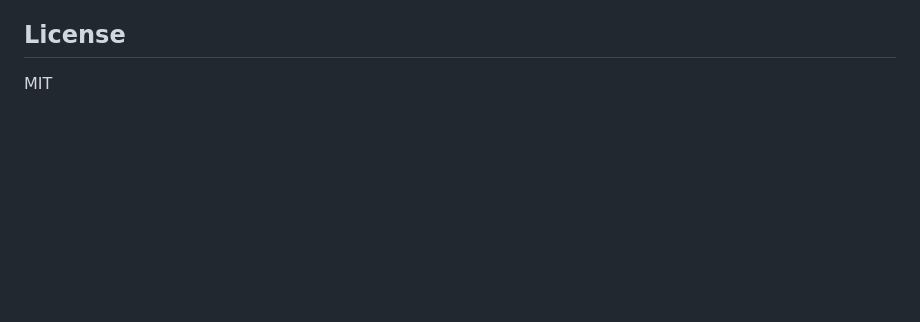
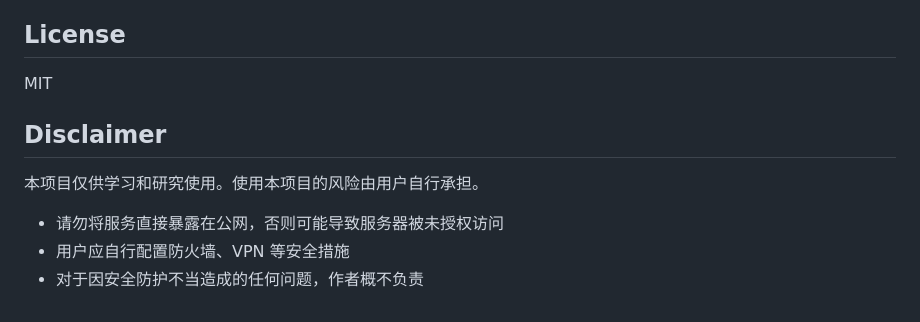
Before and after one commit to duran4000/ai-agent-remote, a Markdown page: README.md, the part around the change. Rendered like a GitHub page; blank space fills up the shorter version.

```diff
--- a/README.md
+++ b/README.md
@@ -245,3 +245,11 @@ iptables -A INPUT -p tcp --dport 41491 -j DROP
 ## License
 
 MIT
+
+## Disclaimer
+
+本项目仅供学习和研究使用。使用本项目的风险由用户自行承担。
+
+- 请勿将服务直接暴露在公网，否则可能导致服务器被未授权访问
+- 用户应自行配置防火墙、VPN 等安全措施
+- 对于因安全防护不当造成的任何问题，作者概不负责
```
Also changed, not shown: README_EN.md (+8 -0 lines).
